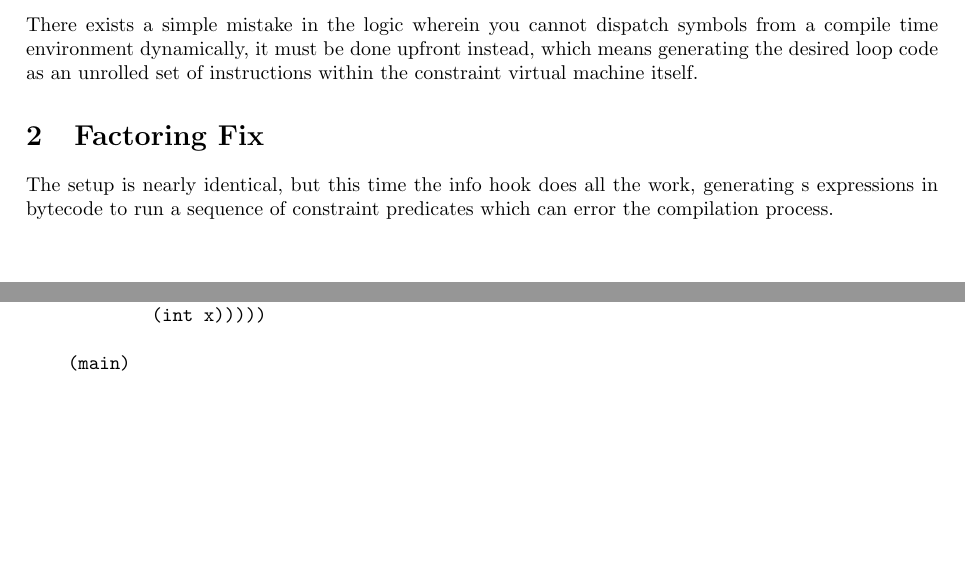
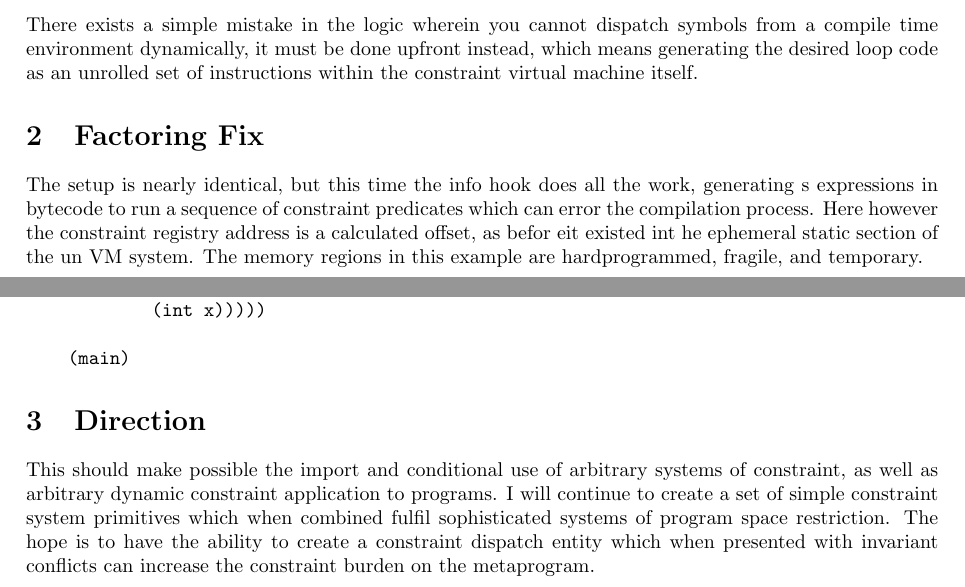
Before and after one commit to LucAlexander/field-notes, a LaTeX document (notes/constraint_systems.tex): two parts of pages 2 and 4 of 4, joined at a grey line, cut so that both start at the same text, the shorter picture padded with empty space. Compiled offline with pdfLaTeX.

Commit message:
additional information and direction

```diff
--- a/notes/constraint_systems.tex
+++ b/notes/constraint_systems.tex
@@ -83,7 +83,7 @@
 	\end{Verbatim}
 	There exists a simple mistake in the logic wherein you cannot dispatch symbols from a compile time environment dynamically, it must be done upfront instead, which means generating the desired loop code as an unrolled set of instructions within the constraint virtual machine itself.
 	\section{Factoring Fix}
-	The setup is nearly identical, but this time the info hook does all the work, generating s expressions in bytecode to run a sequence of constraint predicates which can error the compilation process.\\\\
+	The setup is nearly identical, but this time the info hook does all the work, generating s expressions in bytecode to run a sequence of constraint predicates which can error the compilation process. Here however the constraint registry address is a calculated offset, as befor eit existed int he ephemeral static section of the un VM system. The memory regions in this example are hardprogrammed, fragile, and temporary. \\\\
 	\begin{Verbatim}[tabsize=4]
 
 	(bind collect_constraints (key val)
@@ -177,5 +177,6 @@
 
 	(main)
 	\end{Verbatim}
-
+	\section{Direction}
+	This should make possible the import and conditional use of arbitrary systems of constraint, as well as arbitrary dynamic constraint application to programs. I will continue to create a set of simple constraint system primitives which when combined fulfil sophisticated systems of program space restriction. The hope is to have the ability to create a constraint dispatch entity which when presented with invariant conflicts can increase the constraint burden on the metaprogram.
 \end{document}
```
Also changed, not shown: notes/constraint_systems.pdf.
